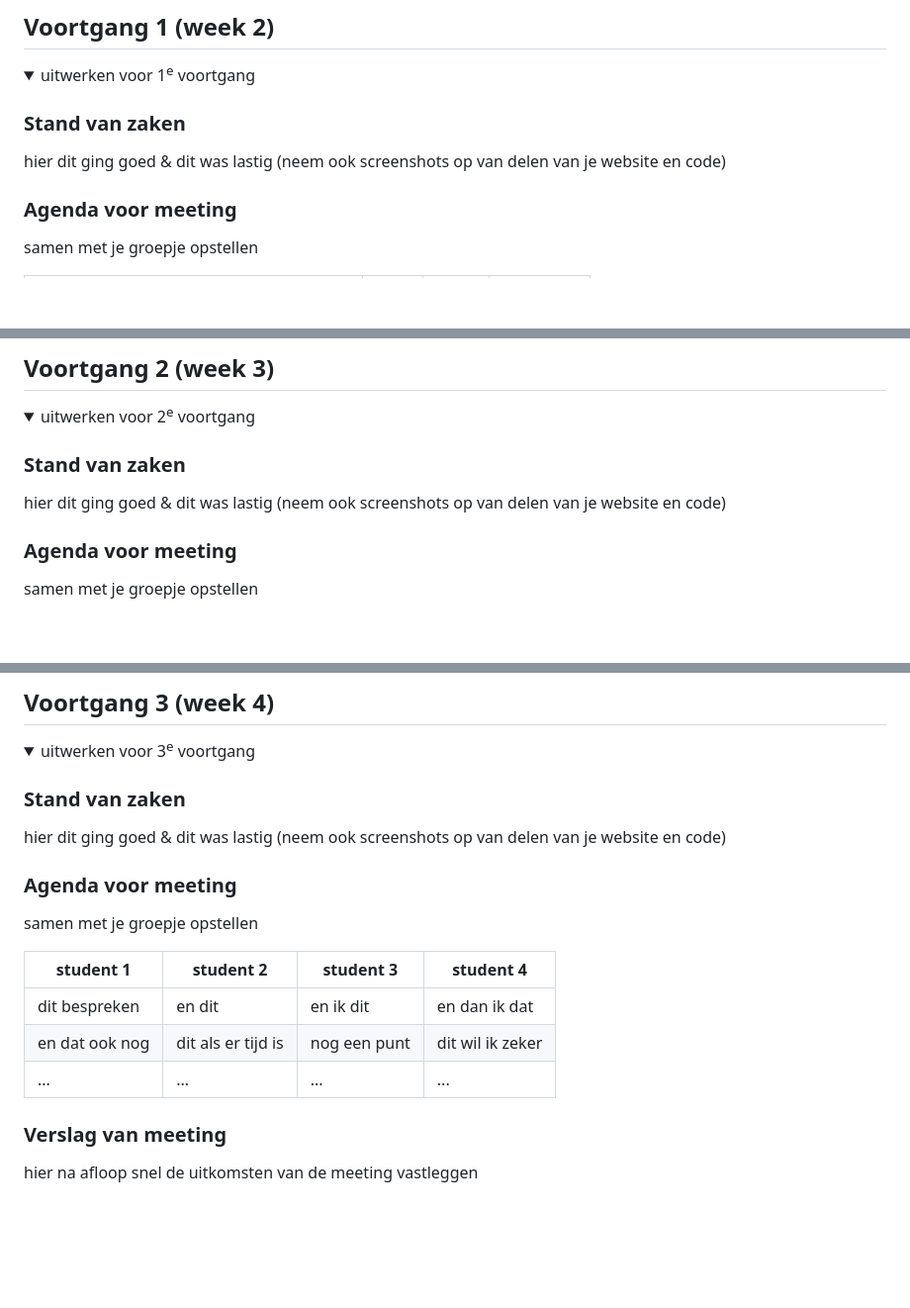
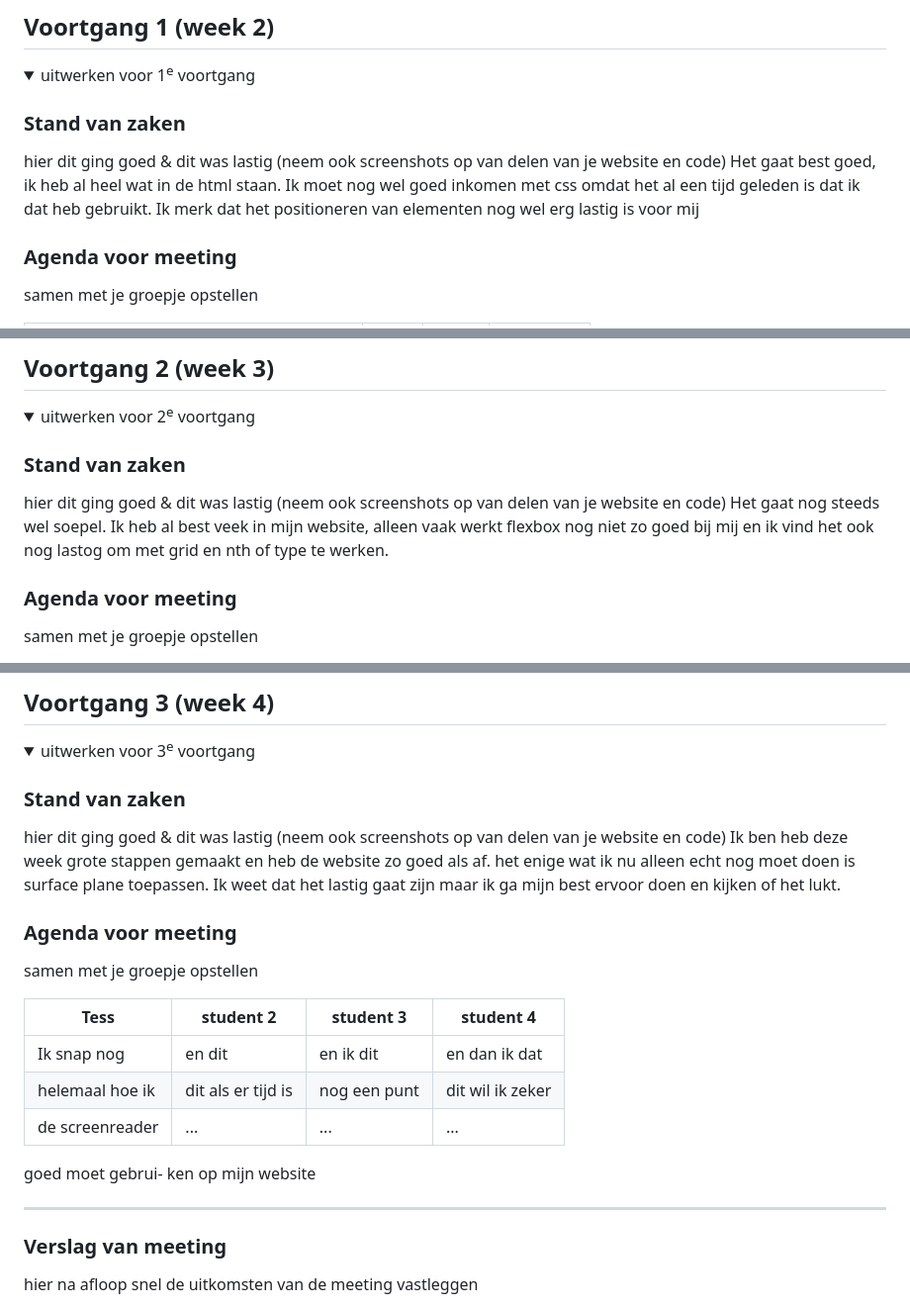
Before and after one commit to Tesskortekaas/FED, a Markdown page: README.md, 3 parts joined by grey strips. Shown: that part at 99% size. GitHub-like rendering; folded sections open; blank space fills up the shorter version.

```diff
--- a/README.md
+++ b/README.md
@@ -99,7 +99,7 @@ Nb. Door *open* toe te voegen aan een *details* element kun je deze standaard op
 
   ### Stand van zaken
   hier dit ging goed & dit was lastig (neem ook screenshots op van delen van je website en code)
-
+Het gaat best goed, ik heb al heel wat in de html staan. Ik moet nog wel goed inkomen met css omdat het al een tijd geleden is dat ik dat heb gebruikt. Ik merk dat het positioneren van elementen nog wel erg lastig is voor mij
 
   ### Agenda voor meeting
   samen met je groepje opstellen
@@ -138,7 +138,7 @@ Nb. Door *open* toe te voegen aan een *details* element kun je deze standaard op
 
   ### Stand van zaken
   hier dit ging goed & dit was lastig (neem ook screenshots op van delen van je website en code)
-
+Het gaat nog steeds wel soepel. Ik heb al best veek in mijn website, alleen vaak werkt flexbox nog niet zo goed bij mij en ik vind het ook nog lastog om met grid en nth of type te werken.
 
   ### Agenda voor meeting
   samen met je groepje opstellen
@@ -204,16 +204,20 @@ Nb. Door *open* toe te voegen aan een *details* element kun je deze standaard op
 
   ### Stand van zaken
   hier dit ging goed & dit was lastig (neem ook screenshots op van delen van je website en code)
-
+Ik ben heb deze week grote stappen gemaakt en heb de website zo goed als af. het enige wat ik nu alleen echt nog moet doen is surface plane toepassen. Ik weet dat het lastig gaat zijn maar ik ga mijn best ervoor doen en kijken of het lukt.
 
   ### Agenda voor meeting
   samen met je groepje opstellen
 
-  | student 1      | student 2          | student 3    | student 4        |
+  |Tess            | student 2          | student 3    | student 4        |
   | ---            | ---                | ---          | ---              |
-  | dit bespreken  | en dit             | en ik dit    | en dan ik dat    |
-  | en dat ook nog | dit als er tijd is | nog een punt | dit wil ik zeker |
-  | ...            | ...                | ...          | ...              |
+  | Ik snap nog    | en dit             | en ik dit    | en dan ik dat    |
+  | helemaal hoe ik| dit als er tijd is | nog een punt | dit wil ik zeker |
+  | de screenreader| ...                | ...          | ...              |
+   goed moet gebrui-
+   ken op mijn website
+
+   ---
 
 
   ### Verslag van meeting
```
Also changed, not shown: other parts of README.md (+3 -3 lines).
